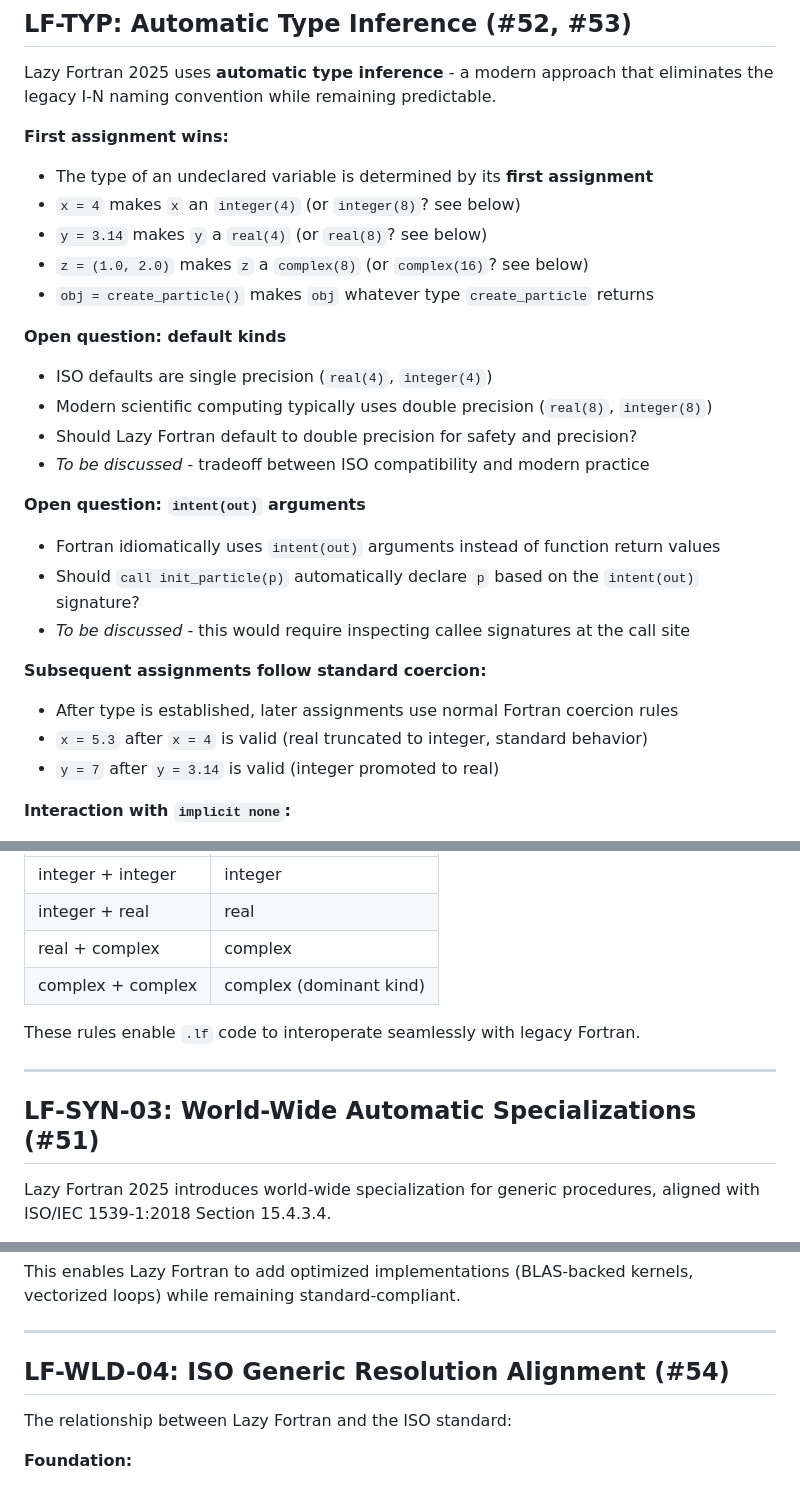
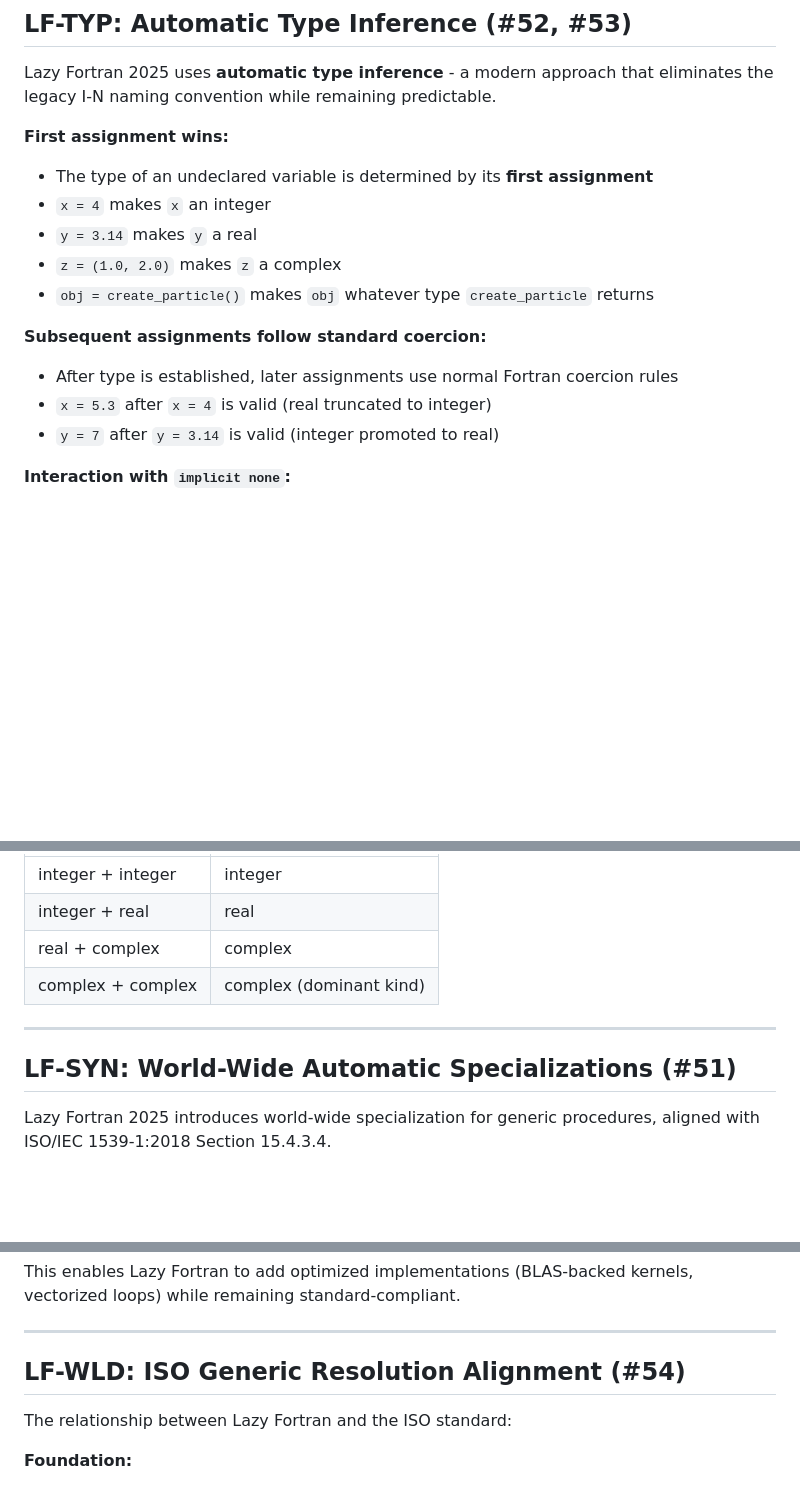
Before and after one commit to lazy-fortran/standard, a Markdown page: docs/lazyfortran2025-design.md, 3 parts joined by grey strips. Rendered like a GitHub page; blank space fills up the shorter version.

```diff
--- a/docs/lazyfortran2025-design.md
+++ b/docs/lazyfortran2025-design.md
@@ -18,25 +18,14 @@ Lazy Fortran 2025 uses **automatic type inference** - a modern approach that eli
 
 **First assignment wins:**
 - The type of an undeclared variable is determined by its **first assignment**
-- `x = 4` makes `x` an `integer(4)` (or `integer(8)`? see below)
-- `y = 3.14` makes `y` a `real(4)` (or `real(8)`? see below)
-- `z = (1.0, 2.0)` makes `z` a `complex(8)` (or `complex(16)`? see below)
+- `x = 4` makes `x` an integer
+- `y = 3.14` makes `y` a real
+- `z = (1.0, 2.0)` makes `z` a complex
 - `obj = create_particle()` makes `obj` whatever type `create_particle` returns
-
-**Open question: default kinds**
-- ISO defaults are single precision (`real(4)`, `integer(4)`)
-- Modern scientific computing typically uses double precision (`real(8)`, `integer(8)`)
-- Should Lazy Fortran default to double precision for safety and precision?
-- *To be discussed* - tradeoff between ISO compatibility and modern practice
-
-**Open question: `intent(out)` arguments**
-- Fortran idiomatically uses `intent(out)` arguments instead of function return values
-- Should `call init_particle(p)` automatically declare `p` based on the `intent(out)` signature?
-- *To be discussed* - this would require inspecting callee signatures at the call site
 
 **Subsequent assignments follow standard coercion:**
 - After type is established, later assignments use normal Fortran coercion rules
-- `x = 5.3` after `x = 4` is valid (real truncated to integer, standard behavior)
+- `x = 5.3` after `x = 4` is valid (real truncated to integer)
 - `y = 7` after `y = 3.14` is valid (integer promoted to real)
 
 **Interaction with `implicit none`:**
@@ -52,11 +41,9 @@ Lazy Fortran 2025 uses **automatic type inference** - a modern approach that eli
 | real + complex | complex |
 | complex + complex | complex (dominant kind) |
 
-These rules enable `.lf` code to interoperate seamlessly with legacy Fortran.
-
 ---
 
-## LF-SYN-03: World-Wide Automatic Specializations (#51)
+## LF-SYN: World-Wide Automatic Specializations (#51)
 
 Lazy Fortran 2025 introduces world-wide specialization for generic procedures, aligned with ISO/IEC 1539-1:2018 Section 15.4.3.4.
 
@@ -69,7 +56,7 @@ This enables Lazy Fortran to add optimized implementations (BLAS-backed kernels,
 
 ---
 
-## LF-WLD-04: ISO Generic Resolution Alignment (#54)
+## LF-WLD: ISO Generic Resolution Alignment (#54)
 
 The relationship between Lazy Fortran and the ISO standard:
 
```
Also changed, not shown: other parts of docs/lazyfortran2025-design.md (+30 -2 lines).
